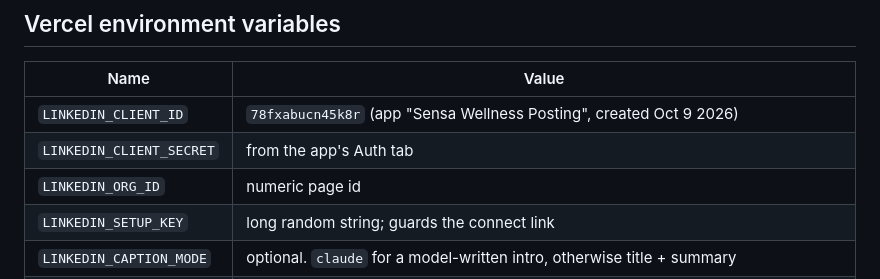
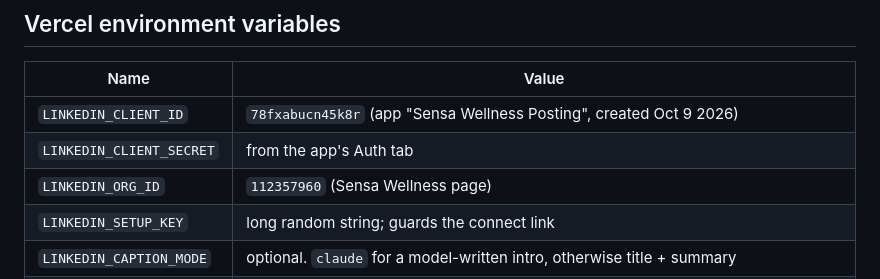
Before and after one commit to sydneymcolumbia/sensa-wellness-website, a Markdown page: docs/linkedin-autopost.md, the part around the change. Drawn GitHub-style.

Commit message:
Record LinkedIn page id and client id in setup doc
Co-Authored-By: Claude Fable 5.1 <noreply@anthropic.com>

```diff
--- a/docs/linkedin-autopost.md
+++ b/docs/linkedin-autopost.md
@@ -37,7 +37,7 @@ bookkeeping, `linkedin_posts/{slug}` one record per shared article.
 | --- | --- |
 | `LINKEDIN_CLIENT_ID` | `78fxabucn45k8r` (app "Sensa Wellness Posting", created Oct 9 2026) |
 | `LINKEDIN_CLIENT_SECRET` | from the app's Auth tab |
-| `LINKEDIN_ORG_ID` | numeric page id |
+| `LINKEDIN_ORG_ID` | `112357960` (Sensa Wellness page) |
 | `LINKEDIN_SETUP_KEY` | long random string; guards the connect link |
 | `LINKEDIN_CAPTION_MODE` | optional. `claude` for a model-written intro, otherwise title + summary |
 | `LINKEDIN_HASHTAGS` | optional, for example `#inflammation #wellness` |
```
